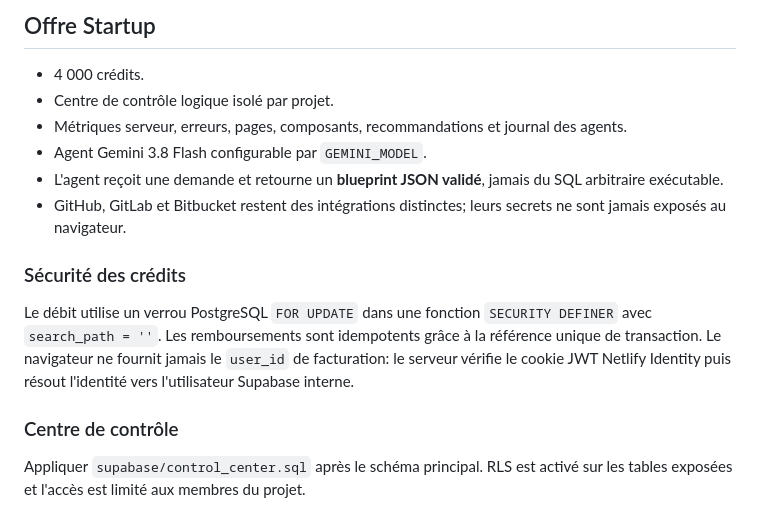
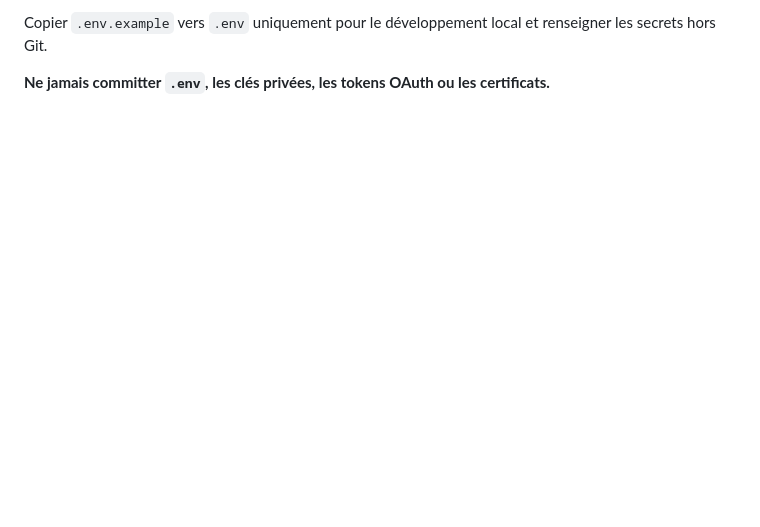
Before and after one commit to helenekoffiaya3-byte/HASPAD, a Markdown page: README.md, the part around one of its changes. GitHub-like rendering; blank space fills up the shorter version.

```diff
--- a/README.md
+++ b/README.md
@@ -45,17 +76,4 @@ Dans Netlify, le domaine personnalisé doit être rattaché au site `haspad-ai`,
 
-## Offre Startup
+Copier `.env.example` vers `.env` uniquement pour le développement local et renseigner les secrets hors Git.
 
-- 4 000 crédits.
-- Centre de contrôle logique isolé par projet.
-- Métriques serveur, erreurs, pages, composants, recommandations et journal des agents.
-- Agent Gemini 3.8 Flash configurable par `GEMINI_MODEL`.
-- L'agent reçoit une demande et retourne un **blueprint JSON validé**, jamais du SQL arbitraire exécutable.
-- GitHub, GitLab et Bitbucket restent des intégrations distinctes; leurs secrets ne sont jamais exposés au navigateur.
-
-### Sécurité des crédits
-
-Le débit utilise un verrou PostgreSQL `FOR UPDATE` dans une fonction `SECURITY DEFINER` avec `search_path = ''`. Les remboursements sont idempotents grâce à la référence unique de transaction. Le navigateur ne fournit jamais le `user_id` de facturation: le serveur vérifie le cookie JWT Netlify Identity puis résout l'identité vers l'utilisateur Supabase interne.
-
-### Centre de contrôle
-
-Appliquer `supabase/control_center.sql` après le schéma principal. RLS est activé sur les tables exposées et l'accès est limité aux membres du projet.
+**Ne jamais committer `.env`, les clés privées, les tokens OAuth ou les certificats.**
```
Also changed, not shown: other parts of README.md (+57 -26 lines).
